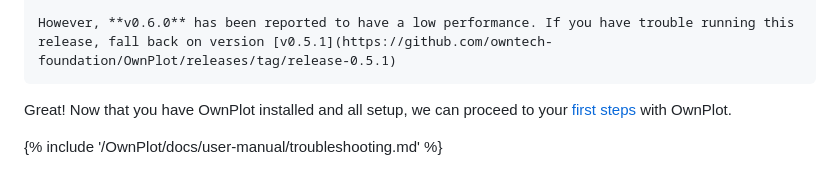
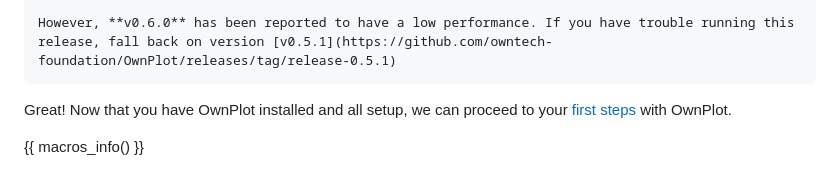
Before and after one commit to owntech-foundation/OwnPlot, a Markdown page: docs/user-manual/setup.md, the part around the change. Drawn GitHub-style.

Commit message:
macros info

```diff
--- a/docs/user-manual/setup.md
+++ b/docs/user-manual/setup.md
@@ -108,4 +108,5 @@ Choose your system and follow the installation procedure.
 
 Great! Now that you have OwnPlot installed and all setup, we can proceed to your [first steps](first-steps.md) with OwnPlot.
 
-{% include '/OwnPlot/docs/user-manual/troubleshooting.md' %}
+<!-- {% include '/OwnPlot/docs/user-manual/troubleshooting.md' %} -->
+{{ macros_info() }}
```
